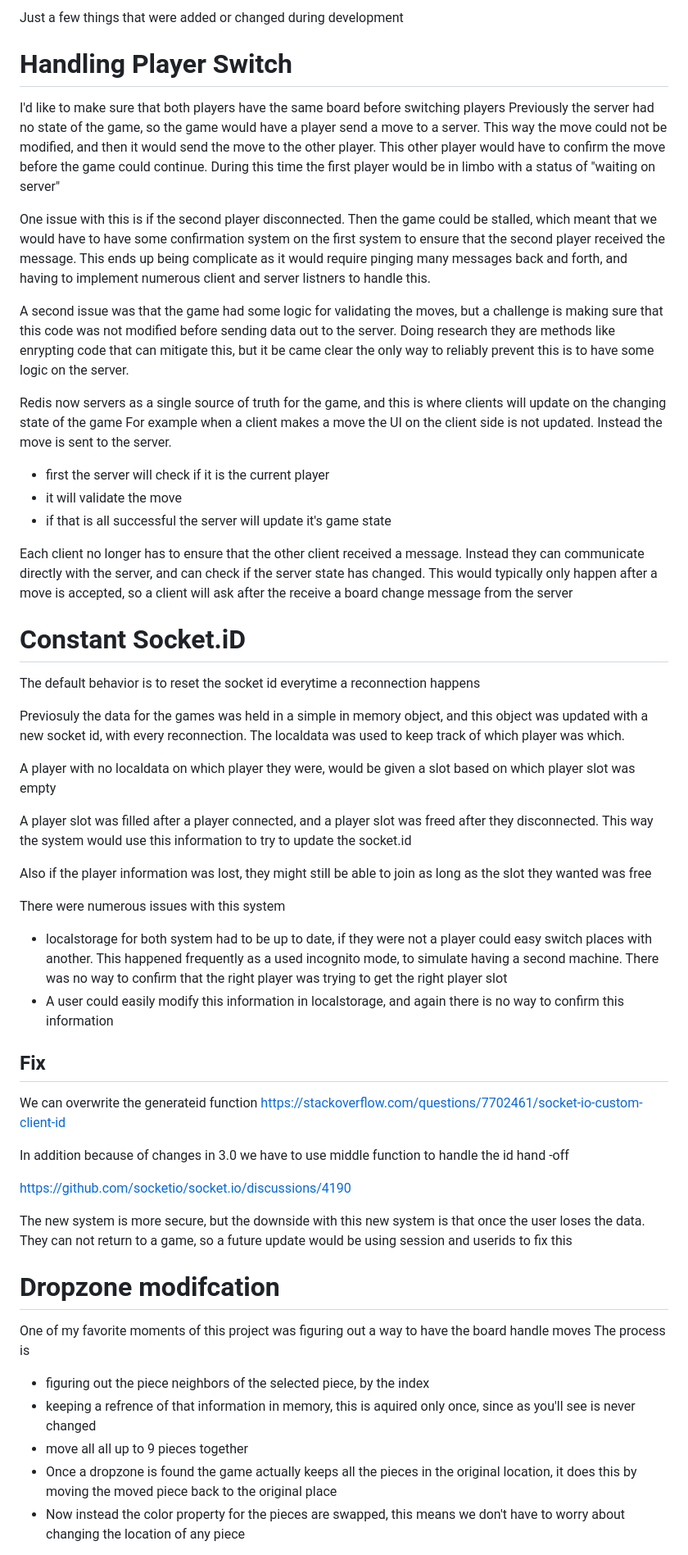
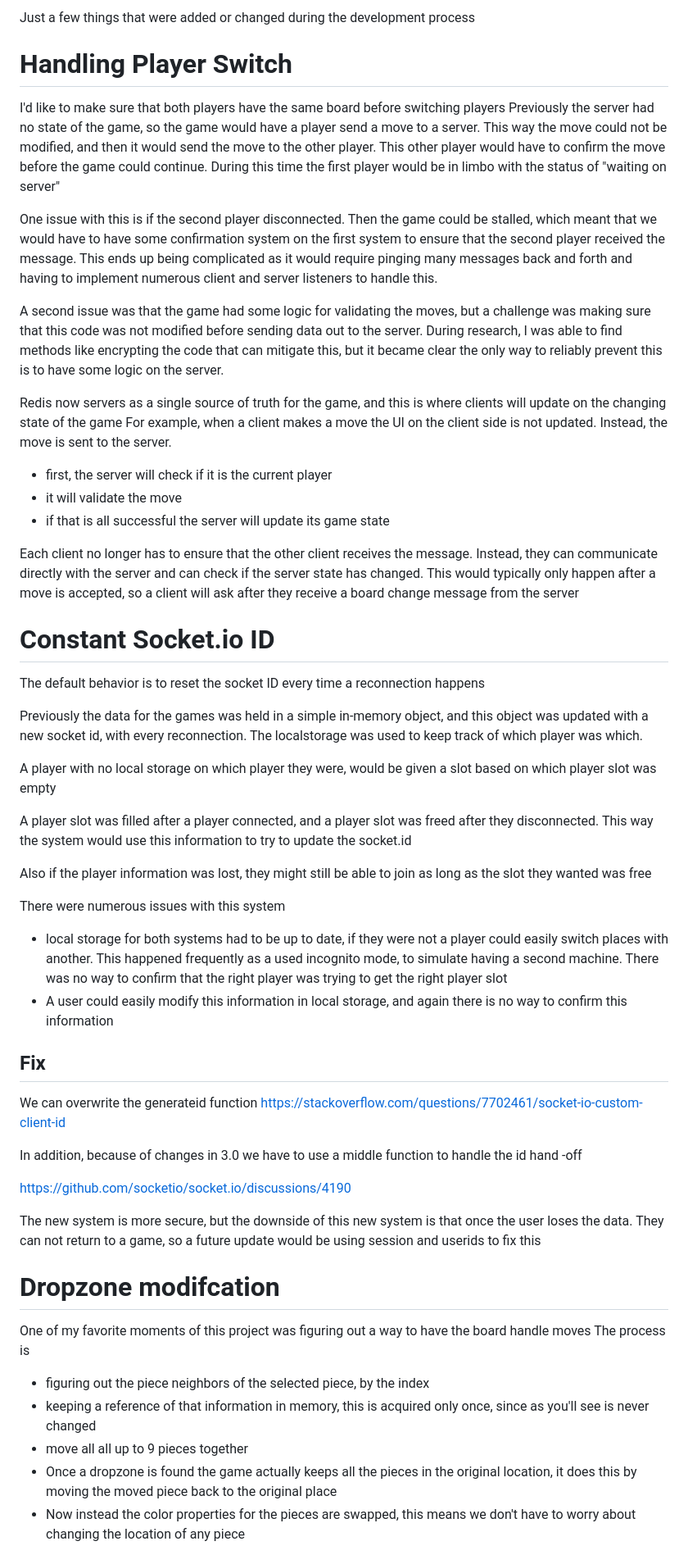
Before and after one commit to efanibi25/Gess-Javascript, a Markdown page: Documentation/dev.MD, the part around one of its changes. Shown at 82% size. Rendered like a GitHub page.

```diff
--- a/Documentation/dev.MD
+++ b/Documentation/dev.MD
@@ -1,29 +1,29 @@
-Just a few things that were added or changed during development
+Just a few things that were added or changed during the development process
 
 
 # Handling Player Switch
 
 I'd like to make sure that both players have the same board before switching players
-Previously the server had no state of the game, so the game would have a player send a move to a server. This way the move could not be modified, and then it would send the move to the other player. This other player would have to confirm the move before the game could continue. During this time the first player would be in limbo with a status of "waiting on server"
+Previously the server had no state of the game, so the game would have a player send a move to a server. This way the move could not be modified, and then it would send the move to the other player. This other player would have to confirm the move before the game could continue. During this time the first player would be in limbo with the status of "waiting on server"
 
-One issue with this is if the second player disconnected. Then the game could be stalled, which meant that we would have to have some confirmation system on the first system to ensure that the second player received the message. This ends up being complicate as it would require  pinging many messages back and forth, and having to implement numerous client and server listners to handle this.
+One issue with this is if the second player disconnected. Then the game could be stalled, which meant that we would have to have some confirmation system on the first system to ensure that the second player received the message. This ends up being complicated as it would require  pinging many messages back and forth and having to implement numerous client and server listeners to handle this.
 
-A second issue was that the game had some logic for validating the moves, but a challenge is making sure that this code was not modified before sending data out to the server. Doing research they are methods like enrypting code that can mitigate this, but it be came clear the only way to reliably prevent this is to have some logic on the server.
+A second issue was that the game had some logic for validating the moves, but a challenge was making sure that this code was not modified before sending data out to the server. During research, I was able to find methods like encrypting the code that can mitigate this, but it became clear the only way to reliably prevent this is to have some logic on the server.
 
 Redis now servers as a single source of truth for the game, and this is where clients will update on the changing state of the game
-For example when a client makes a move the UI on the client side is not updated. Instead the move is sent to the server.
-- first the server will check if it is the current player
+For example, when a client makes a move the UI on the client side is not updated. Instead, the move is sent to the server.
+- first, the server will check if it is the current player
 - it will validate the move
-- if that is all successful the server will update it's game state
+- if that is all successful the server will update its game state
 
-Each client no longer has to ensure that the other client received a message. Instead they can communicate directly with the server, and can check if the server state has changed. This would typically only happen after a move is accepted, so a client will ask after the receive a board change message from the server
+Each client no longer has to ensure that the other client receives the message. Instead, they can communicate directly with the server and can check if the server state has changed. This would typically only happen after a move is accepted, so a client will ask after they receive a board change message from the server
 
-# Constant Socket.iD
-The default behavior is to reset the socket id everytime a reconnection happens
+# Constant Socket.io ID
+The default behavior is to reset the socket ID every time a reconnection happens
 
-Previosuly the data for the games was held in a simple in memory object, and this object was updated with a new socket id, with every reconnection. The localdata was used to keep track of which player was which.
+Previously the data for the games was held in a simple in-memory object, and this object was updated with a new socket id, with every reconnection. The localstorage was used to keep track of which player was which.
 
-A player with no localdata on which player they were, would be given a slot based on which player slot was empty
+A player with no local storage on which player they were, would be given a slot based on which player slot was empty
 
 A player slot was filled after a player connected, and a player slot was freed after they disconnected. This way the system would use this information to try to update the socket.id
 
@@ -31,8 +31,8 @@ Also if the player information was lost, they might still be able to join as lon
 
 
 There were numerous issues with this system
-- localstorage for both system had to be up to date, if they were not a player could easy switch places with another. This happened frequently as a used incognito mode, to simulate having a second machine. There was no way to confirm that the right player was trying to get the right player slot
-- A user could easily modify this information in localstorage, and again there is no way to confirm this information
+- local storage for both systems had to be up to date, if they were not a player could easily switch places with another. This happened frequently as a used incognito mode, to simulate having a second machine. There was no way to confirm that the right player was trying to get the right player slot
+- A user could easily modify this information in local storage, and again there is no way to confirm this information
 
 
 ## Fix
@@ -40,11 +40,11 @@ There were numerous issues with this system
 We can overwrite the generateid function
 https://stackoverflow.com/questions/7702461/socket-io-custom-client-id
 
-In addition because of changes in 3.0 we have to use middle function to handle the id hand -off
+In addition, because of changes in 3.0 we have to use a middle function to handle the id hand -off
 
 https://github.com/socketio/socket.io/discussions/4190
 
-The new system is more secure, but the downside with this new system is that once the user loses the data. They can not return to a game, so a future update would be using session and userids to fix this
+The new system is more secure, but the downside of this new system is that once the user loses the data. They can not return to a game, so a future update would be using session and userids to fix this
 
 
 
@@ -54,9 +54,9 @@ The new system is more secure, but the downside with this new system is that onc
 One of my favorite moments of this project was figuring out a way to have the board handle moves
 The process is
 - figuring out the piece neighbors of the selected piece, by the index
-- keeping a refrence of that information in memory, this is aquired only once, since as you'll see is never changed
+- keeping a reference of that information in memory, this is acquired only once, since as you'll see is never changed
 - move all all up to 9 pieces together
 - Once a dropzone is found the game actually keeps all the pieces in the original location, it does this by moving the moved piece back to the original place
-- Now instead the color property for the pieces are swapped, this means we don't have to worry about changing the location of any piece
+- Now instead the color properties for the pieces are swapped, this means we don't have to worry about changing the location of any piece
 
 
```
Also changed, not shown: other parts of Documentation/dev.MD (+43 -42 lines).
